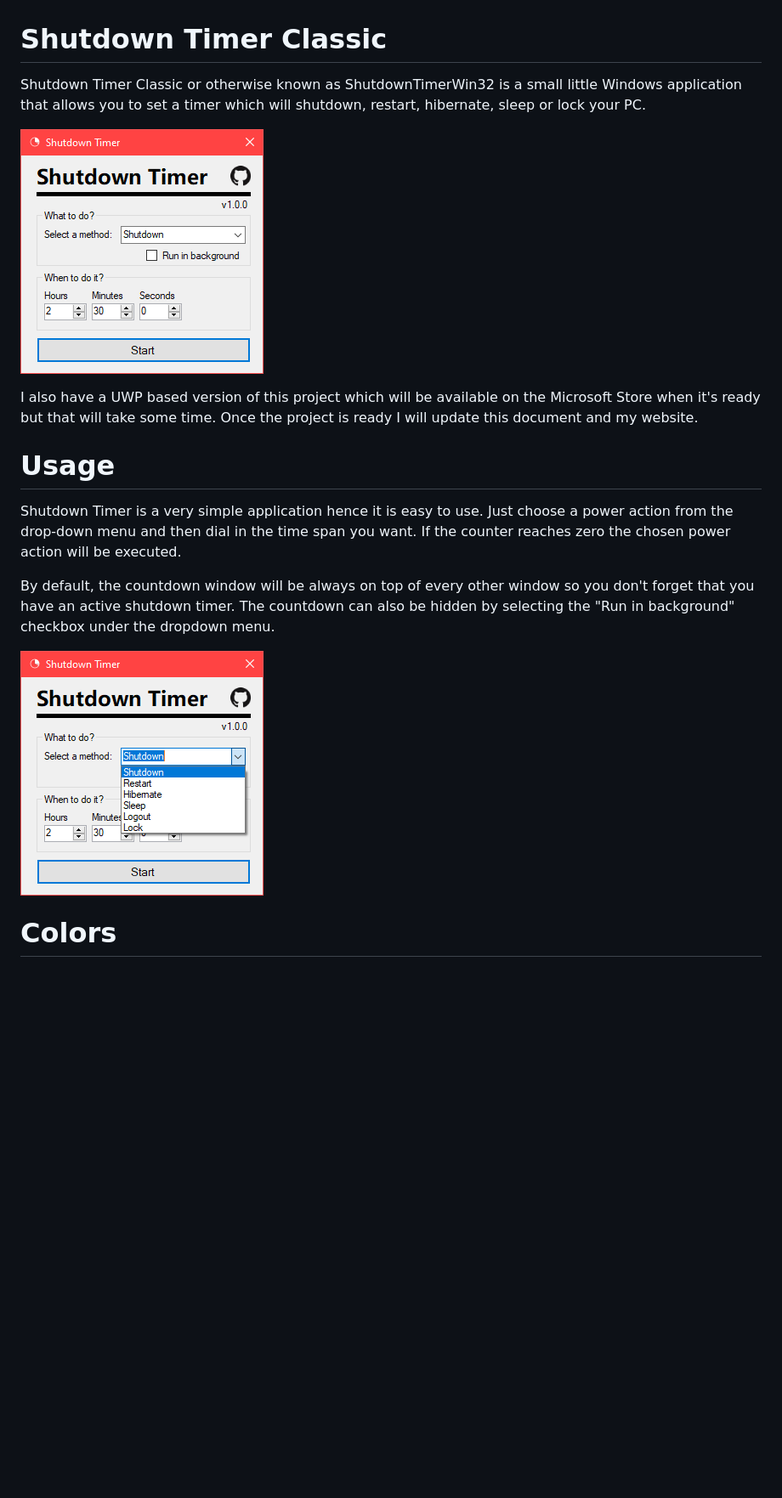
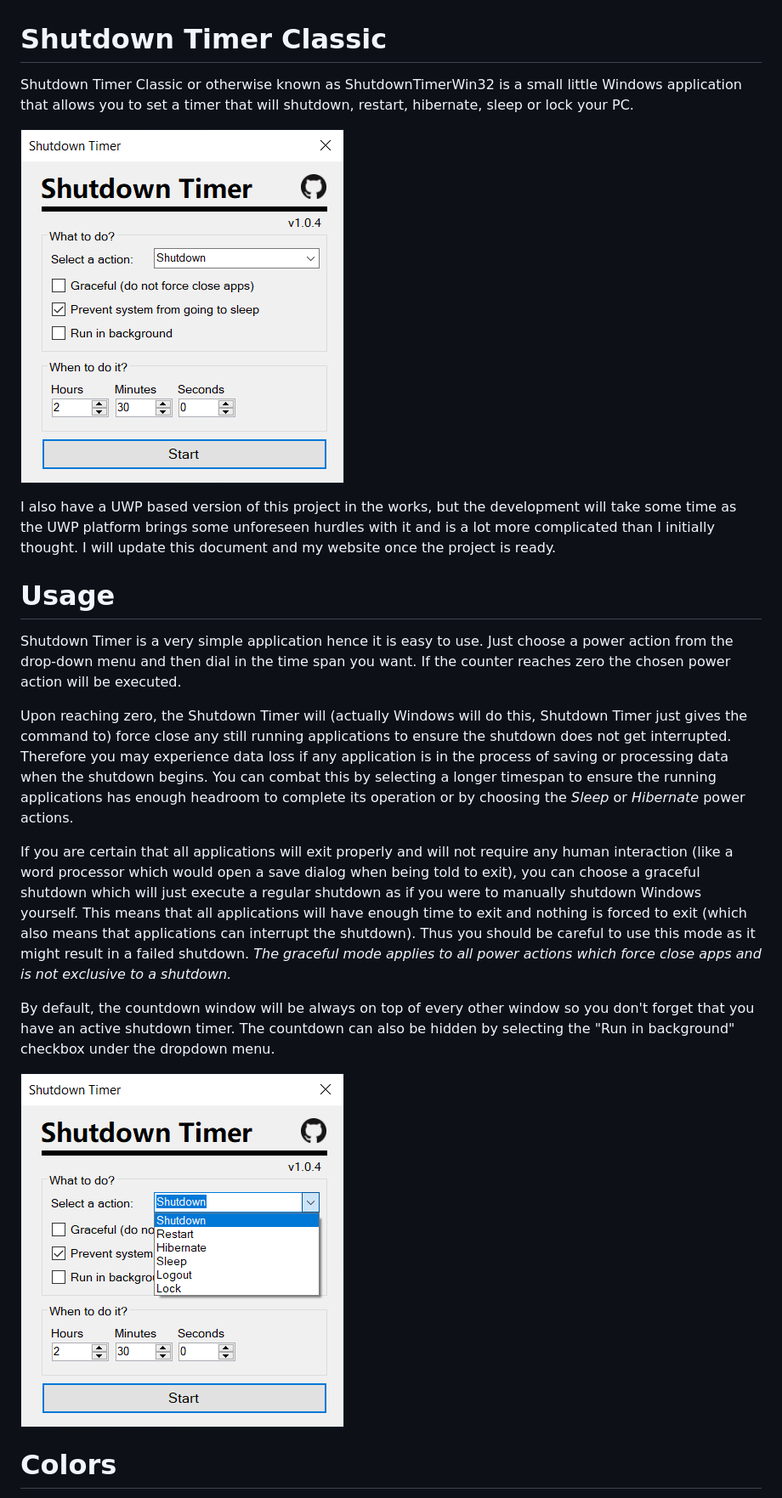
Before and after one commit to lukaslangrock/ShutdownTimerClassic, a Markdown page: README.md, the part around one of its changes. Shown at 85% size. GitHub-like rendering; pictures changed too: Images/Menu.png, Images/Menu2.png; blank space fills up the shorter version.

Commit message:
Update README and screenshots

```diff
--- a/README.md
+++ b/README.md
@@ -1,15 +1,25 @@
 # Shutdown Timer Classic
 
-Shutdown Timer Classic or otherwise known as ShutdownTimerWin32 is a small little Windows application that allows you to set a timer which will shutdown, restart, hibernate, sleep or lock your PC.
+Shutdown Timer Classic or otherwise known as ShutdownTimerWin32 is a small little Windows application that allows you to set a timer that will shutdown, restart, hibernate, sleep or lock your PC.
 
 ![Screenshot of the main menu](Images/Menu.png)
 
-I also have a UWP based version of this project which will be available on the Microsoft Store when it's ready but that will take some time. Once the project is ready I will update this document and my website.
+I also have a UWP based version of this project in the works, but the development will take some time as the UWP platform brings some unforeseen hurdles with it and is a lot more complicated than I initially thought.
+I will update this document and my website once the project is ready.
 
 # Usage
 
 Shutdown Timer is a very simple application hence it is easy to use.
 Just choose a power action from the drop-down menu and then dial in the time span you want. If the counter reaches zero the chosen power action will be executed.
+
+Upon reaching zero, the Shutdown Timer will (actually Windows will do this, Shutdown Timer just gives the command to) force close any still running applications to ensure the shutdown does not get interrupted.
+Therefore you may experience data loss if any application is in the process of saving or processing data when the shutdown begins.
+You can combat this by selecting a longer timespan to ensure the running applications has enough headroom to complete its operation or by choosing the *Sleep* or *Hibernate* power actions.
+
+If you are certain that all applications will exit properly and will not require any human interaction (like a word processor which would open a save dialog when being told to exit), you can choose a graceful shutdown which will just execute a regular shutdown as if you were to manually shutdown Windows yourself.
+This means that all applications will have enough time to exit and nothing is forced to exit (which also means that applications can interrupt the shutdown).
+Thus you should be careful to use this mode as it might result in a failed shutdown.
+*The graceful mode applies to all power actions which force close apps and is not exclusive to a shutdown.*
 
 By default, the countdown window will be always on top of every other window so you don't forget that you have an active shutdown timer. The countdown can also be hidden by selecting the "Run in background" checkbox under the dropdown menu.
 
```
Also changed, not shown: other parts of README.md (+1 -1 lines).
